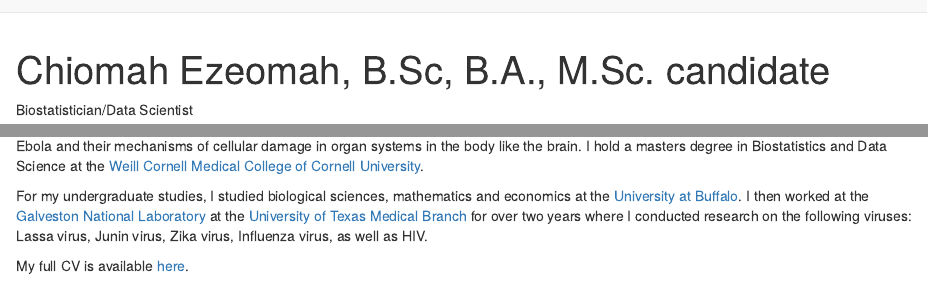
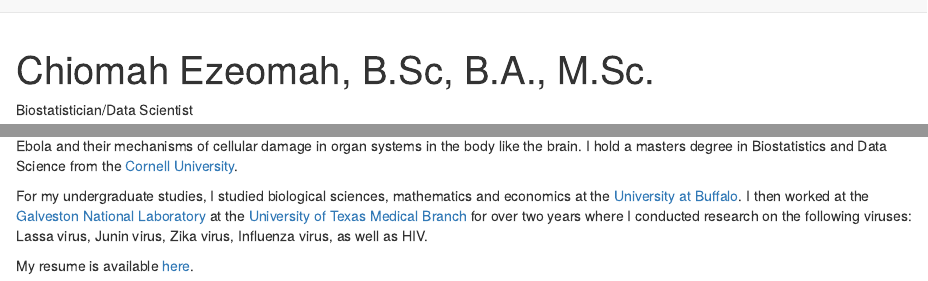
Before and after one commit to chi-sunshine/chi-sunshine.github.io, an R Markdown document (index.Rmd): the page in a window 1100 px wide, from its top, and a second part further down, joined at a grey line. Rendered offline with R 4.5, knitr and Pandoc, with nearby package versions; a font, style sheet, LaTeX package, included part or bibliography that could not be used is replaced or left out.

Commit message:
made changes

```diff
--- a/index.Rmd
+++ b/index.Rmd
@@ -1,5 +1,5 @@
 ---
-title: "Chiomah Ezeomah, B.Sc, B.A., M.Sc. candidate"
+title: "Chiomah Ezeomah, B.Sc, B.A., M.Sc."
 ---
 
 Biostatistician/Data Scientist
@@ -13,8 +13,8 @@ Biostatistician/Data Scientist
 
 <img src= "IMG_0481-1.jpg" style="width:40%; border:5px solid; color: pink; margin-right: 20px" align="right">
 
-I am a biostatistician/ data scientist / analyst who is passionate about infectious diseases research. I am particularly interested in viruses like SARS-CoV-2, Lassa, Ebola and their mechanisms of cellular damage in organ systems in the body like the brain. I hold a masters degree in Biostatistics and Data Science at the [Weill Cornell Medical College of Cornell University](https://hpr.weill.cornell.edu/graduate-education-clinical-training/masters-track/biostatistics-data-science).
+I am a biostatistician/ data scientist / analyst who is passionate about infectious diseases research. I am particularly interested in viruses like SARS-CoV-2, Lassa, Ebola and their mechanisms of cellular damage in organ systems in the body like the brain. I hold a masters degree in Biostatistics and Data Science from the [Cornell University](https://hpr.weill.cornell.edu/graduate-education-clinical-training/masters-track/biostatistics-data-science).
 
 For my undergraduate studies, I studied biological sciences, mathematics and economics at the [University at Buffalo](http://www.buffalo.edu). I then worked at the [Galveston National Laboratory](https://www.utmb.edu/gnl) at the [University of Texas Medical Branch](https://www.utmb.edu) for over two years where I conducted research on the following viruses: Lassa virus, Junin virus, Zika virus, Influenza virus, as well as HIV.
 
-My full CV is available [here](EzeomahResumeNOV8.2020CE).
+My resume is available [here](EzeomahResumeNOV8.2020CE.pdf).
```
Also changed, not shown: index.html.
